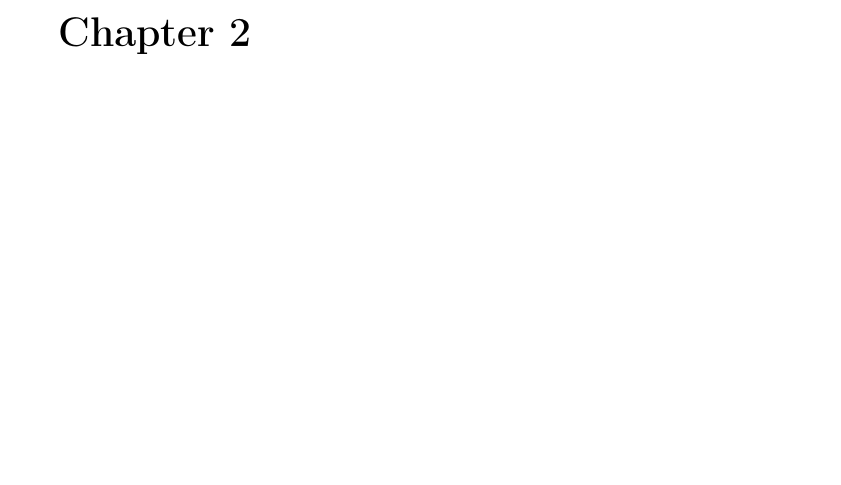
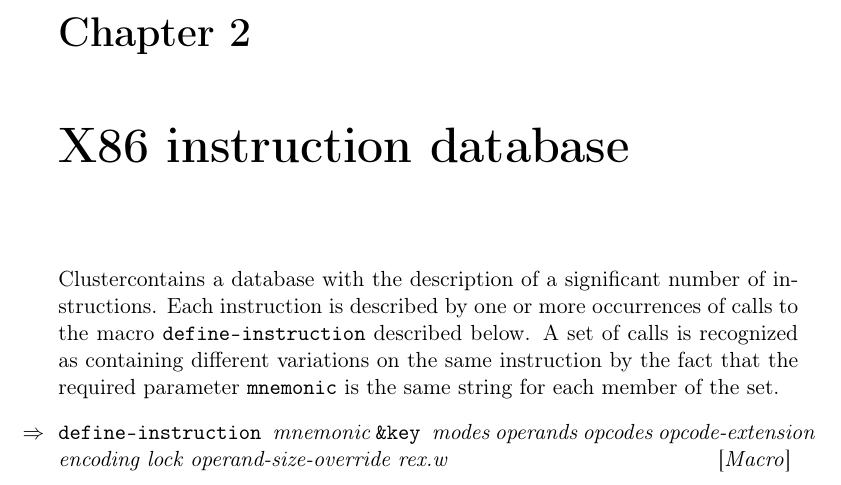
Before and after one commit to robert-strandh/Cluster, a LaTeX book (Documentation/cluster.tex, which reads Documentation/chap-x86-instruction-database.tex): part of page 7 of 9 before the commit and part of page 7 of 11 after it, cut so that both start at the same text, the shorter picture padded with empty space. Compiled offline with pdfLaTeX.

Commit message:
New chapter containing description of X86 database contents.

```diff
--- /dev/null
+++ b/Documentation/chap-x86-instruction-database.tex
@@ -0,0 +1,19 @@
+\chapter{X86 instruction database}
+
+\sysname contains a database with the description of a significant
+number of instructions.  Each instruction is described by one or more
+occurrences of calls to the macro \texttt{define-instruction}
+described below.  A set of calls is recognized as containing different
+variations on the same instruction by the fact that the required
+parameter \texttt{mnemonic} is the same string for each member of the
+set.
+
+\defmacro define-instruction {mnemonic \key
+				       modes
+				       operands
+				       opcodes
+				       opcode-extension
+				       encoding
+				       lock
+				       operand-size-override
+				       rex.w}
```
Also changed, not shown: Documentation/cluster.tex (+1 -0 lines).
